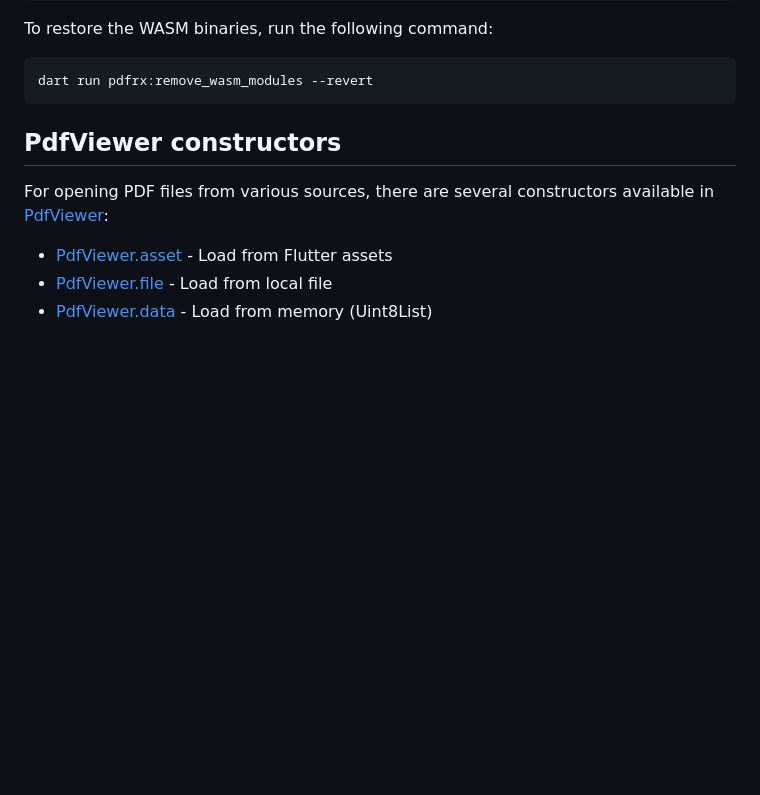
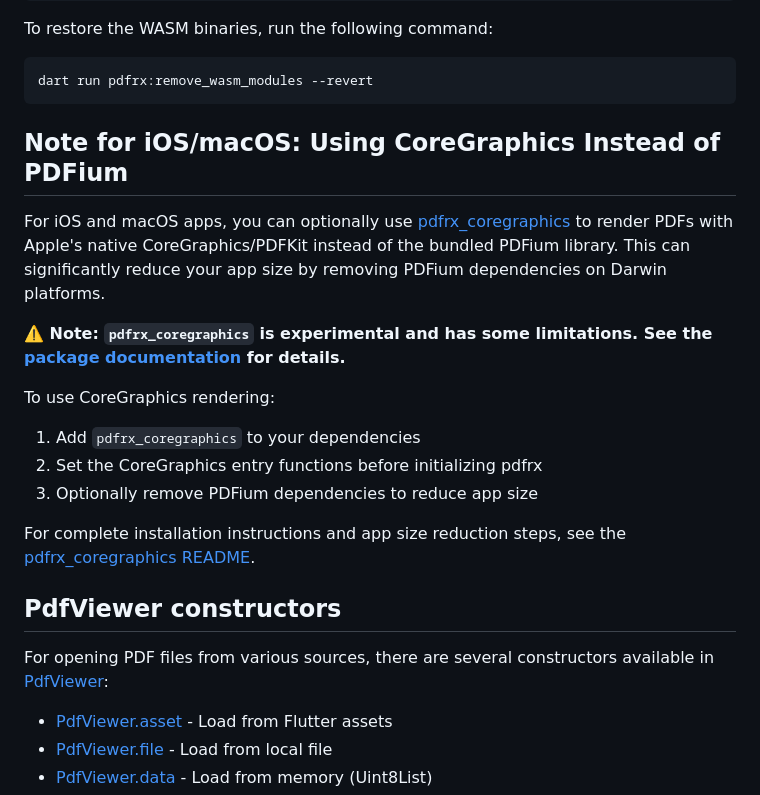
Before and after one commit to espresso3389/pdfrx, a Markdown page: packages/pdfrx/README.md, the part around the change. Rendered like a GitHub page; blank space fills up the shorter version.

Commit message:
docs: add note on using CoreGraphics for iOS/macOS to reduce app size

````diff
--- a/packages/pdfrx/README.md
+++ b/packages/pdfrx/README.md
@@ -116,6 +116,20 @@ To restore the WASM binaries, run the following command:
 ```bash
 dart run pdfrx:remove_wasm_modules --revert
 ```
+
+## Note for iOS/macOS: Using CoreGraphics Instead of PDFium
+
+For iOS and macOS apps, you can optionally use [pdfrx_coregraphics](https://pub.dev/packages/pdfrx_coregraphics) to render PDFs with Apple's native CoreGraphics/PDFKit instead of the bundled PDFium library. This can significantly reduce your app size by removing PDFium dependencies on Darwin platforms.
+
+**⚠️ Note: `pdfrx_coregraphics` is experimental and has some limitations. See the [package documentation](https://pub.dev/packages/pdfrx_coregraphics#limitations) for details.**
+
+To use CoreGraphics rendering:
+
+1. Add `pdfrx_coregraphics` to your dependencies
+2. Set the CoreGraphics entry functions before initializing pdfrx
+3. Optionally remove PDFium dependencies to reduce app size
+
+For complete installation instructions and app size reduction steps, see the [pdfrx_coregraphics README](https://pub.dev/packages/pdfrx_coregraphics).
 
 ## PdfViewer constructors
 
````
